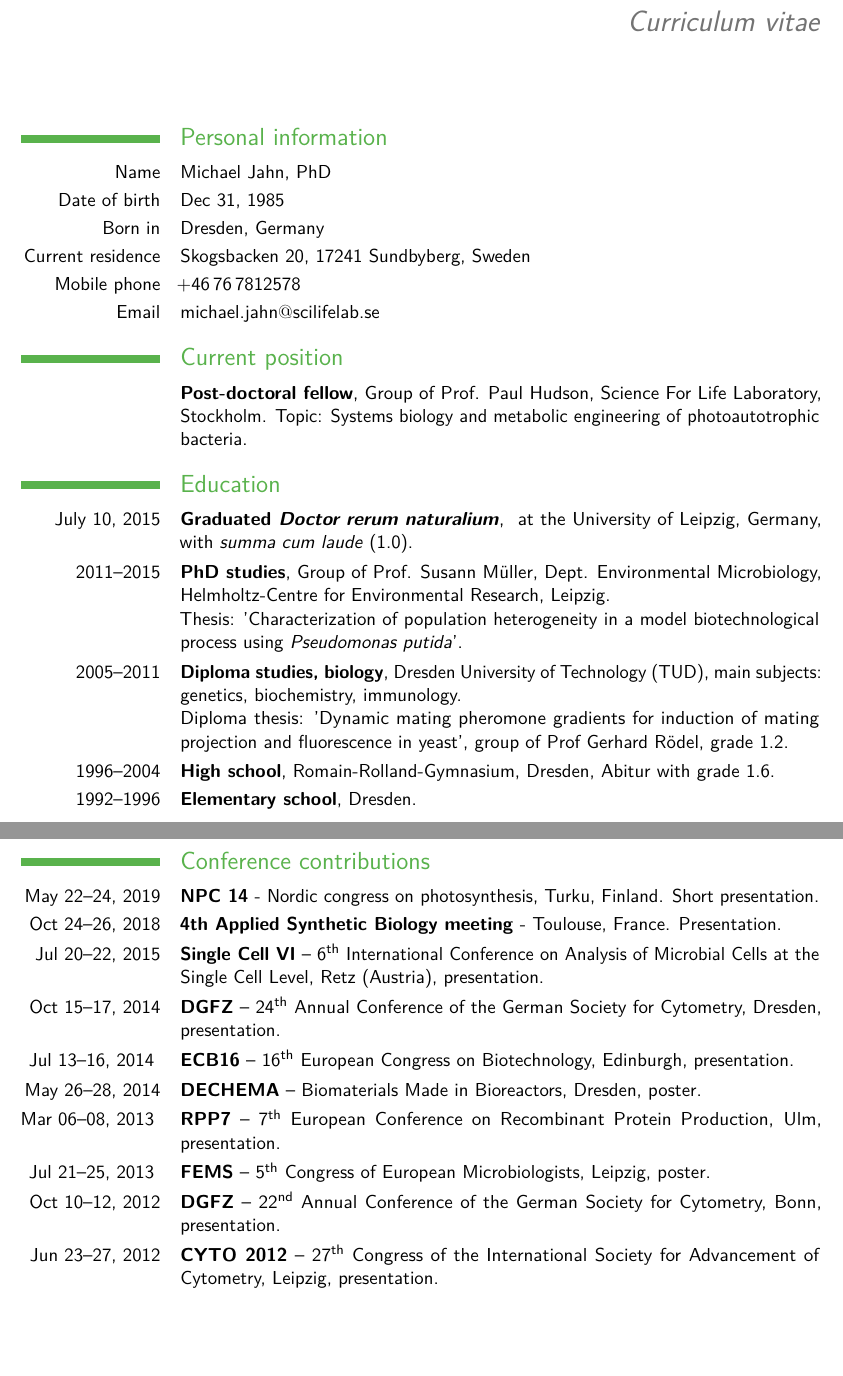
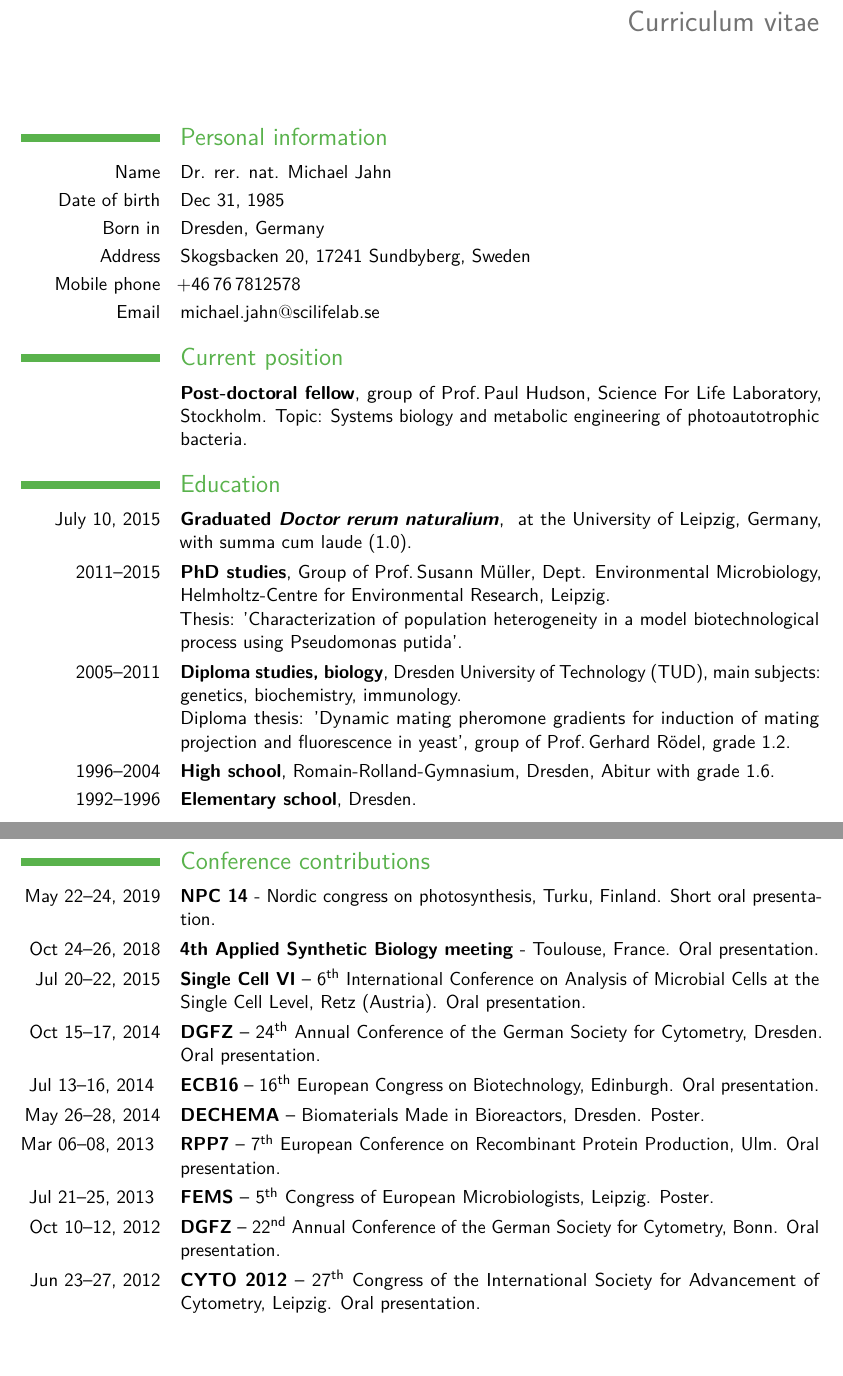
Before and after one commit to m-jahn/CV, a LaTeX CV (tex/CV-Michael-Jahn.tex): two parts of pages 1 and 6 of 6, joined at a grey line, cut so that both start at the same text. Compiled offline with pdfLaTeX.

Commit message:
minor corrections, changed font

```diff
--- a/tex/CV-Michael-Jahn.tex
+++ b/tex/CV-Michael-Jahn.tex
@@ -15,7 +16,7 @@
 \documentclass[11pt, a4paper, sans, blue]{moderncv}
 \usepackage[english]{babel}	% language and dictionary setting
 \usepackage[utf8]{inputenc}	% latin encoding
-\usepackage[T1]{fontenc}	% T1 encoded CM-fonts, requires synaptic package cm-super!
+\usepackage[T1]{fontenc}	% T1 encoded CM-fonts, requires synaptic package cm-super
 \usepackage{upgreek}		% upright standing small greek letters, usage with $ \upletter $
 \usepackage[scale=0.78]{geometry} % Reduce document margins
 \usepackage{hyphenat}
@@ -52,29 +53,28 @@
 
 
 \section{Personal information}
-\cvitem{Name}{Michael Jahn, PhD}
+\cvitem{Name}{Dr. rer. nat. Michael Jahn}
 \cvitem{Date of birth}{Dec 31, 1985}
 \cvitem{Born in}{Dresden, Germany}
-\cvitem{Current residence}{Skogsbacken 20, 17241 Sundbyberg, Sweden}
+\cvitem{Address}{Skogsbacken 20, 17241 Sundbyberg, Sweden}
 \cvitem{Mobile phone}{+46\,76\,7812578}
 \cvitem{Email}{michael.jahn$@$scilifelab.se}
 
 
 \section{Current position}
-\cvitem{}{\textbf{Post-doctoral fellow}, Group of Prof. Paul Hudson, Science For Life Laboratory, Stockholm. Topic: Systems biology and metabolic engineering of photoautotrophic bacteria.}
+\cvitem{}{\textbf{Post-doctoral fellow}, group of Prof.\,Paul Hudson, Science For Life Laboratory, Stockholm. Topic: Systems biology and metabolic engineering of photoautotrophic bacteria.}
 
 
 \section{Education}
 \cventry{July 10, 2015}{Graduated \textit{Doctor rerum naturalium}}{}{ at the University of Leipzig, Germany, with \textit{summa cum laude} (1.0)}{}{}
-\cventry{2011--2015}{PhD studies}{}{Group of Prof. Susann Müller, Dept. Environmental Microbiology, Helmholtz-Centre for Environmental Research, Leipzig. \newline
+\cventry{2011--2015}{PhD studies}{}{Group of Prof.\,Susann Müller, Dept. Environmental Microbiology, Helmholtz-Centre for Environmental Research, Leipzig. \newline
 	Thesis: 'Characterization of population heterogeneity in a model biotechnological process using \textit{Pseudomonas putida}'}{}{}
 \cventry{2005--2011}{Diploma studies, biology}{}{Dresden University of Technology (TUD), main subjects: genetics, biochemistry, immunology. \newline
-	Diploma thesis: 'Dynamic mating pheromone gradients for induction of mating projection and fluorescence in yeast', group of Prof Gerhard Rödel, grade 1.2}{}{}
+	Diploma thesis: 'Dynamic mating pheromone gradients for induction of mating projection and fluorescence in yeast', group of Prof.\,Gerhard Rödel, grade 1.2}{}{}
 \cventry{1996--2004}{High school}{}{Romain-Rolland-Gymnasium, Dresden}{Abitur with grade 1.6}{}{}
 \cventry{1992--1996}{Elementary school}{}{Dresden}{}{}
 
 
 \section{Work experience}
-\cventry{5/2016--now}{Post-doctoral researcher}{}{Systems biology analysis of cyanobacteria at the group of Prof. Paul Hudson, Science For Life Laboratory, Stockholm (belongs to KTH)}{}{}
-\cventry{8--12/2009}{Erasmus internship}{}{Center of Excellence in Evolutionary Genetics and Physiology at the group of Prof. Mikko Nikinmaa, Dept. of Biology, University of Turku, Finland}{}{}
-\cventry{2008--2009}{Student assistant}{}{Institute of Genetics}{group of Prof. Gerhard Rödel, Dept. of Biology, Dresden University of Technology (TUD)}{}
+\cventry{5/2016--now}{Post-doctoral researcher}{}{Systems biology analysis of cyanobacteria at the group of Prof.\,Paul Hudson, Science For Life Laboratory, Stockholm (belongs to KTH)}{}{}
+\cventry{8--12/2009}{Erasmus internship}{}{Center of Excellence in Evolutionary Genetics and Physiology at the group of Prof.\,Mikko Nikinmaa, Dept. of Biology, University of Turku, Finland}{}{}
@@ -220,25 +221,25 @@ Constructed new genome scale \href{https://github.com/m-jahn/genome-scale-models
 
 \section{Conference contributions}
 
-\cvitem{May 22--24, 2019}{\textbf{NPC 14} - Nordic congress on photosynthesis, Turku, Finland. Short presentation.}
+\cvitem{May 22--24, 2019}{\textbf{NPC 14} - Nordic congress on photosynthesis, Turku, Finland. Short oral presentation.}
 
-\cvitem{Oct 24--26, 2018}{\textbf{4th Applied Synthetic Biology meeting} - Toulouse, France. Presentation.}
+\cvitem{Oct 24--26, 2018}{\textbf{4th Applied Synthetic Biology meeting} - Toulouse, France. Oral presentation.}
 
-\cvitem{Jul 20--22, 2015}{\textbf{Single Cell VI} -- 6\textsuperscript{th} International Conference on Analysis of Microbial Cells at the Single Cell Level, Retz (Austria), presentation.}
+\cvitem{Jul 20--22, 2015}{\textbf{Single Cell VI} -- 6\textsuperscript{th} International Conference on Analysis of Microbial Cells at the Single Cell Level, Retz (Austria). Oral presentation.}
 
-\cvitem{Oct 15--17, 2014}{\textbf{DGFZ} -- 24\textsuperscript{th} Annual Conference of the German Society for Cytometry, Dresden, presentation.}
+\cvitem{Oct 15--17, 2014}{\textbf{DGFZ} -- 24\textsuperscript{th} Annual Conference of the German Society for Cytometry, Dresden. Oral presentation.}
 
-\cvitem{Jul 13--16, 2014	}{\textbf{ECB16} -- 16\textsuperscript{th} European Congress on Biotechnology, Edinburgh,	 presentation.}
+\cvitem{Jul 13--16, 2014	}{\textbf{ECB16} -- 16\textsuperscript{th} European Congress on Biotechnology, Edinburgh. Oral presentation.}
 
-\cvitem{May 26--28, 2014}{\textbf{DECHEMA} -- Biomaterials Made in Bioreactors, Dresden, poster.}
+\cvitem{May 26--28, 2014}{\textbf{DECHEMA} -- Biomaterials Made in Bioreactors, Dresden. Poster.}
 
-\cvitem{Mar 06--08, 2013	}{\textbf{RPP7} -- 7\textsuperscript{th} European Conference on Recombinant Protein Production, Ulm, presentation.}
+\cvitem{Mar 06--08, 2013	}{\textbf{RPP7} -- 7\textsuperscript{th} European Conference on Recombinant Protein Production, Ulm. Oral presentation.}
 
-\cvitem{Jul 21--25, 2013	}{\textbf{FEMS} -- 5\textsuperscript{th} Congress of European Microbiologists, Leipzig, poster.}
+\cvitem{Jul 21--25, 2013	}{\textbf{FEMS} -- 5\textsuperscript{th} Congress of European Microbiologists, Leipzig. Poster.}
 
-\cvitem{Oct 10--12, 2012}{\textbf{DGFZ} -- 22\textsuperscript{nd} Annual Conference of the German Society for Cytometry, Bonn, presentation.}
+\cvitem{Oct 10--12, 2012}{\textbf{DGFZ} -- 22\textsuperscript{nd} Annual Conference of the German Society for Cytometry, Bonn. Oral presentation.}
 
-\cvitem{Jun 23--27, 2012}{\textbf{CYTO 2012} -- 27\textsuperscript{th} Congress of the International Society for Advancement of Cytometry, Leipzig, presentation.}
+\cvitem{Jun 23--27, 2012}{\textbf{CYTO 2012} -- 27\textsuperscript{th} Congress of the International Society for Advancement of Cytometry, Leipzig. Oral presentation.}
 
 
 %\section{Contacts for Reference}
```
Also changed, not shown: tex/moderncv.cls (+3 -28 lines), pdf/CV-Michael-Jahn.pdf, tex/CV-Michael-Jahn.tex (22 more changed lines), 1 other file.
